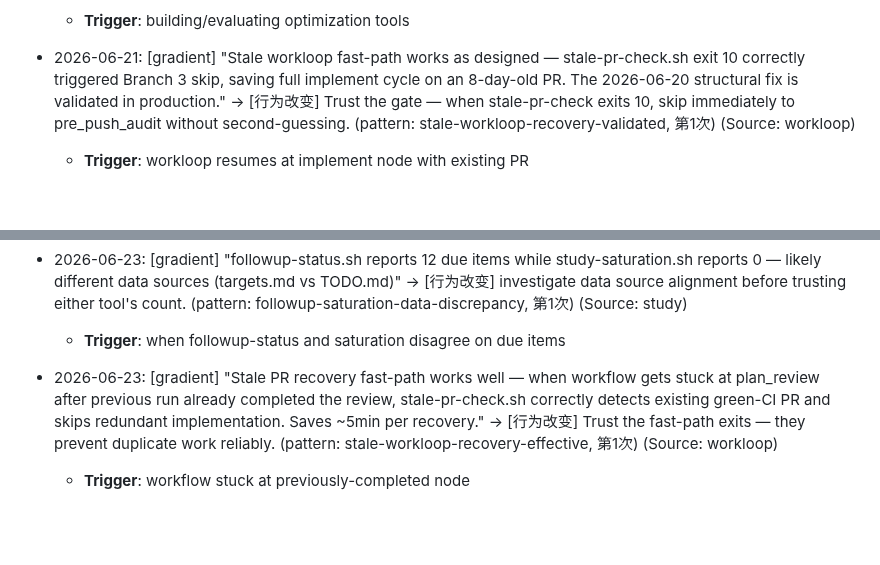
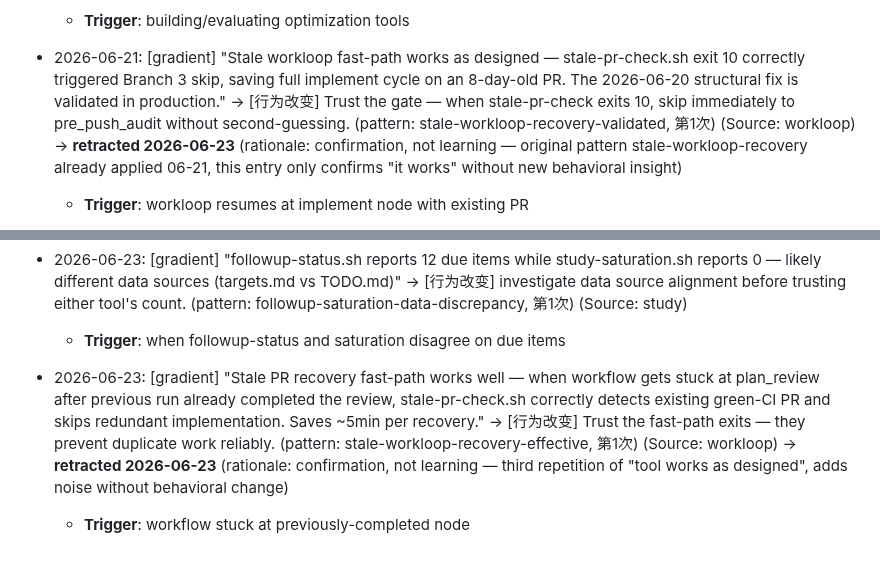
Before and after one commit to kagura-agent/kantian-travel, a Markdown page: beliefs-candidates.md, 2 parts joined by grey strips. Drawn GitHub-style; blank space fills up the shorter version.

Commit message:
retract: stale-workloop-recovery-validated/effective (confirmation noise, not learning)

```diff
--- a/beliefs-candidates.md
+++ b/beliefs-candidates.md
@@ -660,7 +660,7 @@ _Adapted from cangjie-skill's Triple Verification (Cross-domain/Predictive/Exclu
 - 2026-06-21: [gradient] "When evaluating or building any optimization (compression, caching, summarization), demand measurable proof of quality preservation. Shadow-eval pattern (sample A/B post-serve) is the reference." → [行为改变] Add shadow-eval or equivalent measurement before claiming quality-neutral. (pattern: quality-proof-for-optimizations, 第1次) (Source: study)
   - **Trigger**: building/evaluating optimization tools
 
-- 2026-06-21: [gradient] "Stale workloop fast-path works as designed — stale-pr-check.sh exit 10 correctly triggered Branch 3 skip, saving full implement cycle on an 8-day-old PR. The 2026-06-20 structural fix is validated in production." → [行为改变] Trust the gate — when stale-pr-check exits 10, skip immediately to pre_push_audit without second-guessing. (pattern: stale-workloop-recovery-validated, 第1次) (Source: workloop)
+- 2026-06-21: [gradient] "Stale workloop fast-path works as designed — stale-pr-check.sh exit 10 correctly triggered Branch 3 skip, saving full implement cycle on an 8-day-old PR. The 2026-06-20 structural fix is validated in production." → [行为改变] Trust the gate — when stale-pr-check exits 10, skip immediately to pre_push_audit without second-guessing. (pattern: stale-workloop-recovery-validated, 第1次) (Source: workloop) → **retracted 2026-06-23** (rationale: confirmation, not learning — original pattern stale-workloop-recovery already applied 06-21, this entry only confirms "it works" without new behavioral insight)
   - **Trigger**: workloop resumes at implement node with existing PR
 
 - 2026-06-21: [gradient] "Well-written issues with clear root cause and fix options are the fastest path to merged PRs - issue quality > repo familiarity for selection" → [行为改变] Score issue quality higher when it includes: root cause identified, fix options proposed, reproduction steps, version testing matrix. (pattern: issue-quality-selection, 第1次) (Source: workloop)
@@ -683,5 +683,5 @@ _Adapted from cangjie-skill's Triple Verification (Cross-domain/Predictive/Exclu
 - 2026-06-23: [gradient] "followup-status.sh reports 12 due items while study-saturation.sh reports 0 — likely different data sources (targets.md vs TODO.md)" → [行为改变] investigate data source alignment before trusting either tool's count. (pattern: followup-saturation-data-discrepancy, 第1次) (Source: study)
   - **Trigger**: when followup-status and saturation disagree on due items
 
-- 2026-06-23: [gradient] "Stale PR recovery fast-path works well — when workflow gets stuck at plan_review after previous run already completed the review, stale-pr-check.sh correctly detects existing green-CI PR and skips redundant implementation. Saves ~5min per recovery." → [行为改变] Trust the fast-path exits — they prevent duplicate work reliably. (pattern: stale-workloop-recovery-effective, 第1次) (Source: workloop)
+- 2026-06-23: [gradient] "Stale PR recovery fast-path works well — when workflow gets stuck at plan_review after previous run already completed the review, stale-pr-check.sh correctly detects existing green-CI PR and skips redundant implementation. Saves ~5min per recovery." → [行为改变] Trust the fast-path exits — they prevent duplicate work reliably. (pattern: stale-workloop-recovery-effective, 第1次) (Source: workloop) → **retracted 2026-06-23** (rationale: confirmation, not learning — third repetition of "tool works as designed", adds noise without behavioral change)
   - **Trigger**: workflow stuck at previously-completed node
```
